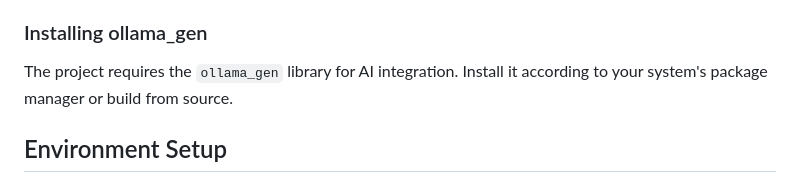
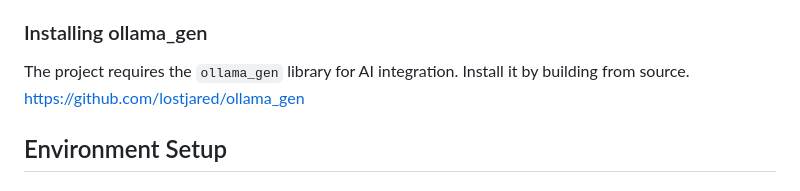
Before and after one commit to lostjared/mxdbg, a Markdown page: README.md, the part around the change. GitHub-like rendering.

```diff
--- a/README.md
+++ b/README.md
@@ -27,7 +27,8 @@ A modern C++ debugger built with ptrace that integrates with Ollama for AI-power
 
 ### Installing ollama_gen
 
-The project requires the `ollama_gen` library for AI integration. Install it according to your system's package manager or build from source.
+The project requires the `ollama_gen` library for AI integration. Install it by building from source. https://github.com/lostjared/ollama_gen
+
 
 ## Environment Setup
 
```
